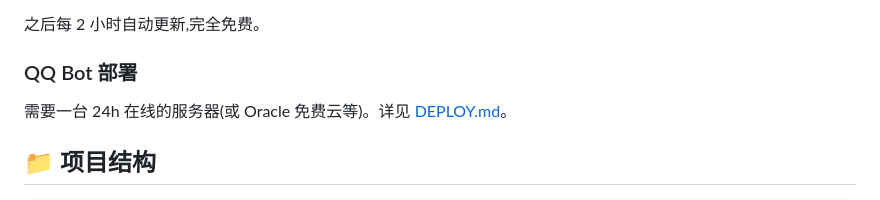
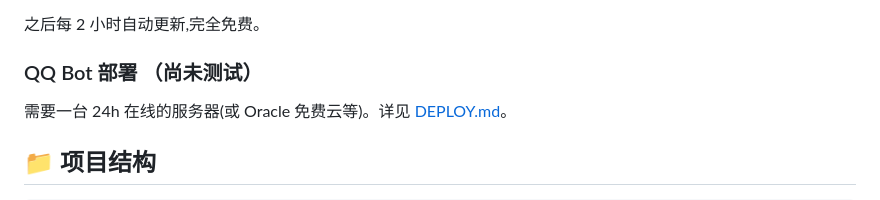
Before and after one commit to Cinamon99/gear, a Markdown page: README.md, the part around the change. GitHub-like rendering.

```diff
--- a/README.md
+++ b/README.md
@@ -72,7 +72,7 @@ launchctl load ~/Library/LaunchAgents/com.splatoon3.gear.plist
 
 之后每 2 小时自动更新,完全免费。
 
-### QQ Bot 部署
+### QQ Bot 部署 （尚未测试）
 
 需要一台 24h 在线的服务器(或 Oracle 免费云等)。详见 [DEPLOY.md](DEPLOY.md)。
 
```
